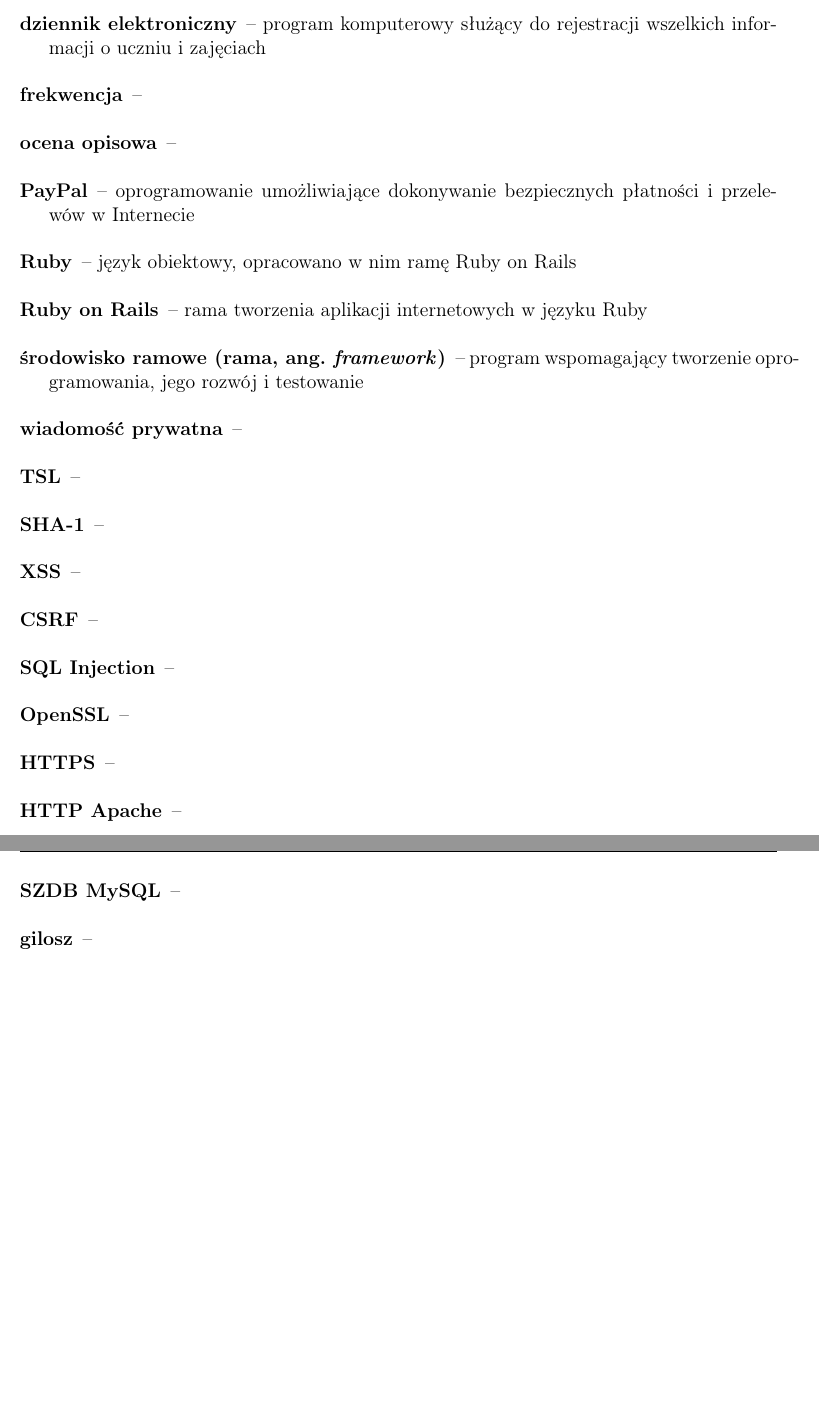
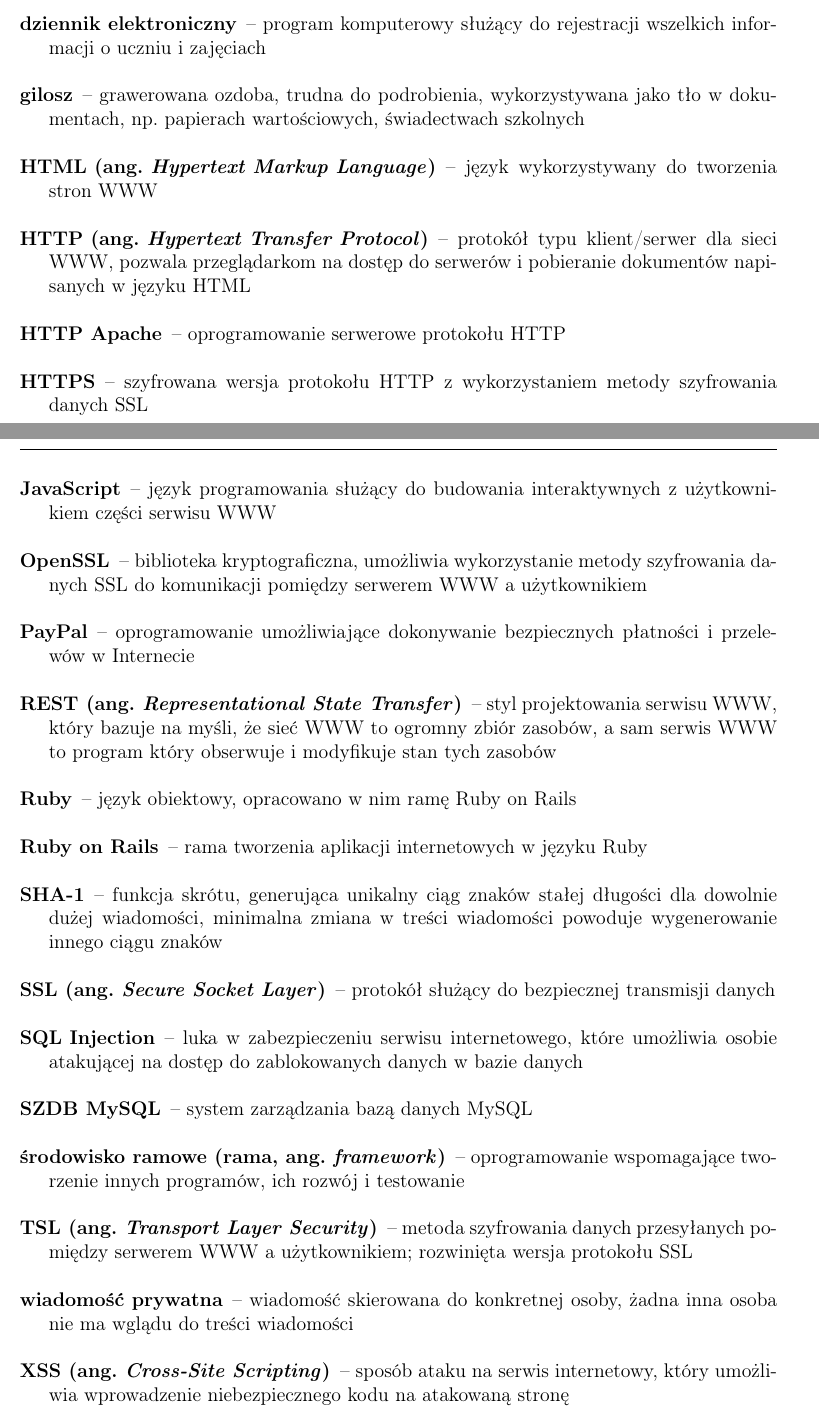
Before and after one commit to widz/widz-dokumentacja, a LaTeX document (slownik/slownik.tex): two parts of pages 3 and 4 of 4 before the commit and two parts of pages 2 and 3 of 3 after it, joined at a grey line, cut so that both start at the same text, the shorter picture padded with empty space. Compiled offline with pdfLaTeX.

Commit message:
poprawki

```diff
--- a/slownik/slownik.tex
+++ b/slownik/slownik.tex
@@ -16,7 +16,6 @@
 \renewcommand{\sectionmark}[1]{\markright{\thesection.\ #1. }}
 \renewcommand{\sectionmark}[1]{\markright{\thesection.\ #1}}
 \fancyhead[LE]{WiDz -- Wirtualny Dziennik. Koncepcja ogólna}
-\fancyhead[RO]{\rightmark}
 \fancyfoot{} % clear all footer fields
 \fancyfoot[LE,RO]{}
 \fancyfoot[CE]{\thepage}
@@ -76,22 +73,23 @@
 \item[dziennik elektroniczny]-- program komputerowy służący do rejestracji wszelkich informacji o~uczniu i zajęciach\\
-\item[frekwencja]-- \\
-\item[ocena opisowa]-- \\
+\item[gilosz]-- grawerowana ozdoba, trudna do podrobienia, wykorzystywana jako tło w dokumentach, np. papierach wartościowych, świadectwach szkolnych\\
+\item[HTML (ang. \textit{Hypertext Markup Language})]-- język wykorzystywany do tworzenia stron WWW\\
+\item[HTTP (ang. \textit{Hypertext Transfer Protocol})]-- protokół typu klient/serwer dla sieci WWW, pozwala przeglądarkom na dostęp do serwerów i pobieranie dokumentów napisanych w języku HTML\\
+\item[HTTP Apache]-- oprogramowanie serwerowe protokołu HTTP\\
+\item[HTTPS]-- szyfrowana wersja protokołu HTTP z wykorzystaniem metody szyfrowania danych SSL\\
+\item[JavaScript]-- język programowania służący do budowania interaktywnych z użytkownikiem części serwisu WWW\\
+\item[OpenSSL]-- biblioteka kryptograficzna, umożliwia wykorzystanie metody szyfrowania danych SSL do komunikacji pomiędzy serwerem WWW a użytkownikiem\\
 \item[PayPal]-- oprogramowanie umożliwiające dokonywanie bezpiecznych płatności i przelewów w~Internecie\\
+\item[REST (ang. \textit{Representational State Transfer})]-- styl projektowania serwisu WWW, który bazuje na myśli, że sieć WWW to ogromny zbiór zasobów, a sam serwis WWW to program który obserwuje i modyfikuje stan tych zasobów\\
 \item[Ruby]-- język obiektowy, opracowano w~nim ramę Ruby on Rails\\
 \item[Ruby on Rails]-- rama tworzenia aplikacji internetowych w~języku Ruby\\
-\item[środowisko ramowe (rama, ang. \textit{framework})]-- program wspomagający tworzenie oprogramowania, jego rozwój i testowanie\\
-\item[wiadomość prywatna]-- \\
-\item[TSL]-- \\
-\item[SHA-1]-- \\
-\item[XSS]-- \\
-\item[CSRF]-- \\
-\item[SQL Injection]-- \\
-\item[OpenSSL]-- \\
-\item[HTTPS]-- \\
-\item[HTTP Apache]-- \\
-\item[SZDB MySQL]-- \\
-\item[gilosz]-- \\
-
+\item[SHA-1]-- funkcja skrótu, generująca unikalny ciąg znaków stałej długości dla dowolnie dużej wiadomości, minimalna zmiana w treści wiadomości powoduje wygenerowanie innego ciągu znaków\\
+\item[SSL (ang. \textit{Secure Socket Layer})]-- protokół służący do bezpiecznej transmisji danych\\
+\item[SQL Injection]-- luka w zabezpieczeniu serwisu internetowego, które umożliwia osobie atakującej na dostęp do zablokowanych danych w bazie danych\\
+\item[SZDB MySQL]-- system zarządzania bazą danych MySQL\\
+\item[środowisko ramowe (rama, ang. \textit{framework})]-- oprogramowanie wspomagające tworzenie innych programów, ich rozwój i testowanie\\
+\item[TSL (ang. \textit{Transport Layer Security})]-- metoda szyfrowania danych przesyłanych pomiędzy serwerem WWW a użytkownikiem; rozwinięta wersja protokołu SSL\\
+\item[wiadomość prywatna]-- wiadomość skierowana do konkretnej osoby, żadna inna osoba nie ma wglądu do treści wiadomości\\
+\item[XSS (ang. \textit{Cross-Site Scripting})]-- sposób ataku na serwis internetowy, który umożliwia wprowadzenie niebezpiecznego kodu na atakowaną stronę\\
 \end{description}
 
 \end{document}
```
Also changed, not shown: architektura/architektura.tex (+14 -11 lines), kosztorys/kosztorys.tex (+4 -0 lines), zalozenia_ogolne/zalozenia_ogolne.tex (+3 -3 lines), slownik/slownik.tex (14 more changed lines).
